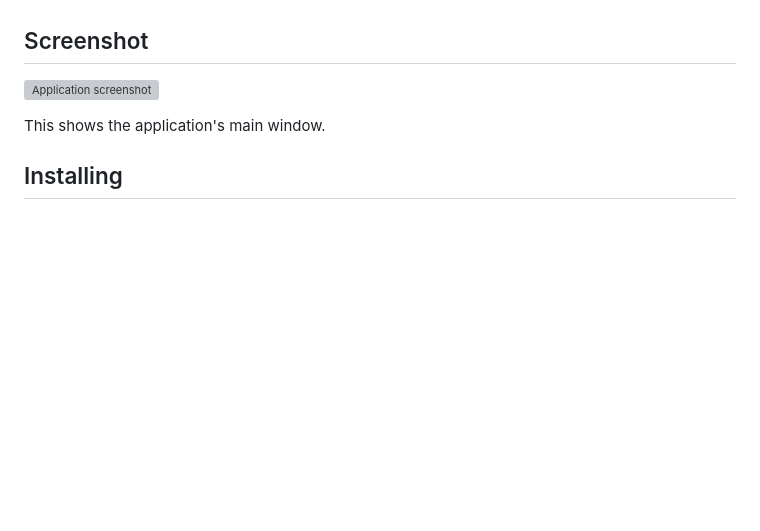
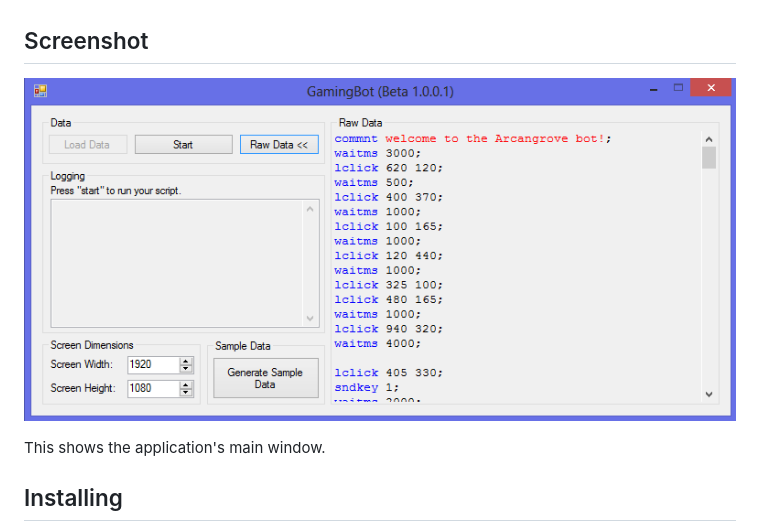
Before and after one commit to georg-wolflein/GamingBot, a Markdown page: README.md, the part around the change. Drawn GitHub-style; pictures changed too: info/Screenshot.png (added); blank space fills up the shorter version; grey boxes are pictures that could not be loaded.

```diff
--- a/README.md
+++ b/README.md
@@ -7,7 +7,7 @@ I am going to add a feature so that you can record the routines by actually doin
 
 
 ## Screenshot
-![Application screenshot](Info/Screenshot.png)
+![Application screenshot](info/Screenshot.png)
 
 This shows the application's main window.
 
```
Also changed, not shown: 20 other files.
